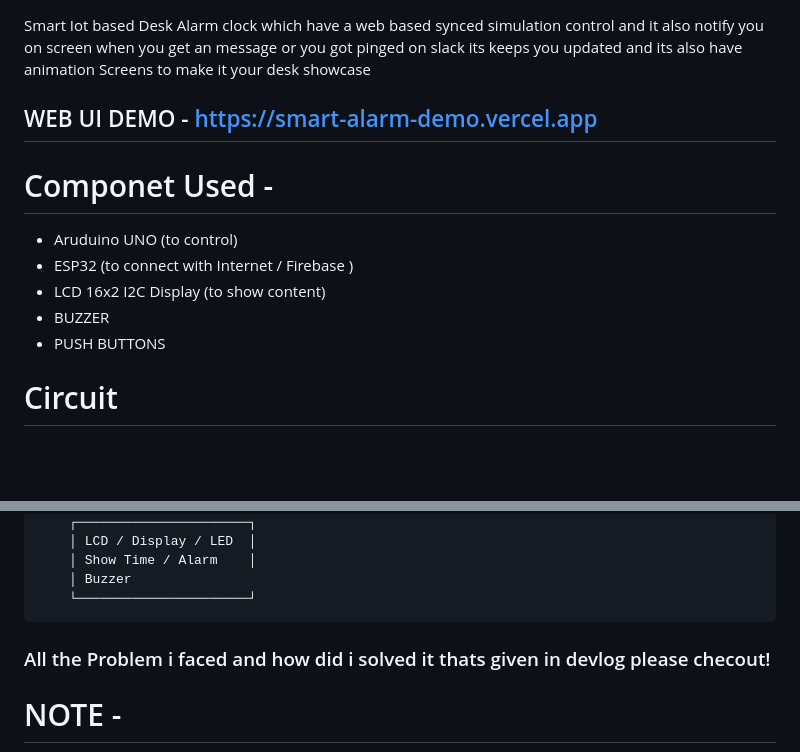
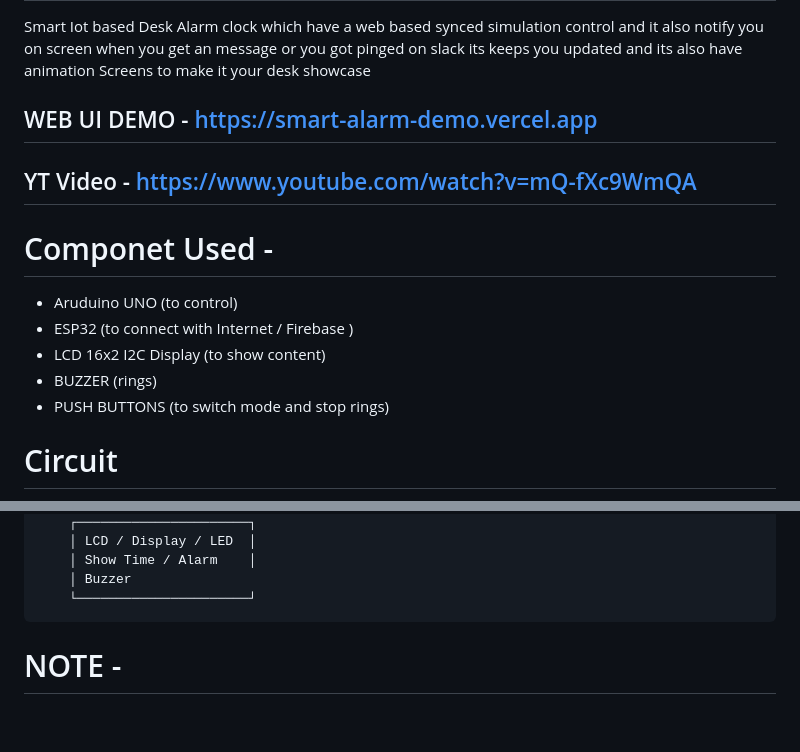
Before and after one commit to tejasmmali/smart-iot-alarm, a Markdown page: README.md, 2 parts joined by grey strips. Drawn GitHub-style; blank space fills up the shorter version.

```diff
--- a/README.md
+++ b/README.md
@@ -1,12 +1,13 @@
 # Smart Alarm Clock
 Smart Iot based Desk Alarm clock which have a web based synced simulation control and it also notify you on screen when you get an message or you got pinged on slack its keeps you updated and its also have animation Screens to make it your desk showcase
 ## WEB UI DEMO - https://smart-alarm-demo.vercel.app
+## YT Video - https://www.youtube.com/watch?v=mQ-fXc9WmQA
 # Componet Used -
 - Aruduino UNO (to control)
 - ESP32 (to connect with Internet / Firebase )
 - LCD 16x2 I2C Display (to show content)
-- BUZZER
-- PUSH BUTTONS
+- BUZZER (rings)
+- PUSH BUTTONS (to switch mode and stop rings)
 
 # Circuit
  <img src="https://raw.githubusercontent.com/tejasmmali/smart-iot-alarm/refs/heads/main/images/circuit_image.png" alt="circuit image"/>
@@ -73,7 +74,7 @@ so Esp32 is connect to through TX2 to RX arduino and all other component connect
         │ Buzzer
         └──────────────────────┘
 
-### All the Problem i faced and how did i solved it thats given in devlog please checout!
+
 # NOTE -
  i gonna make this arlarm a real product by making cad and 3d printing its body and upgrading some features .
 i am pausing this project development because of examination after exams i will make a plan to ugrade this in full product
```
